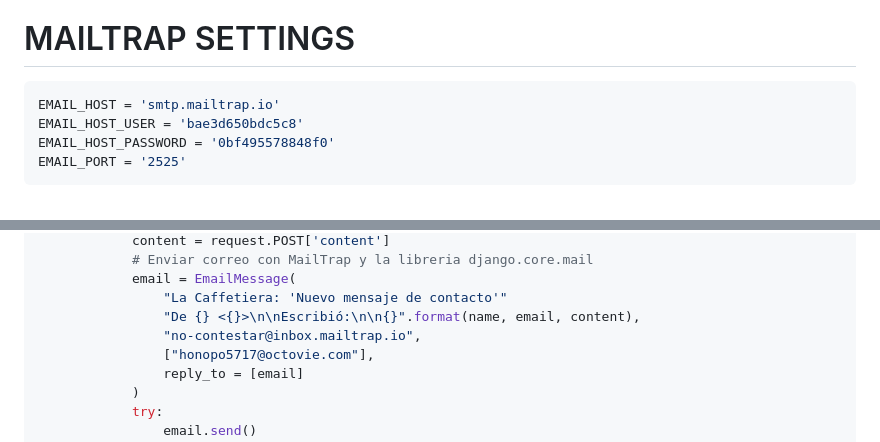
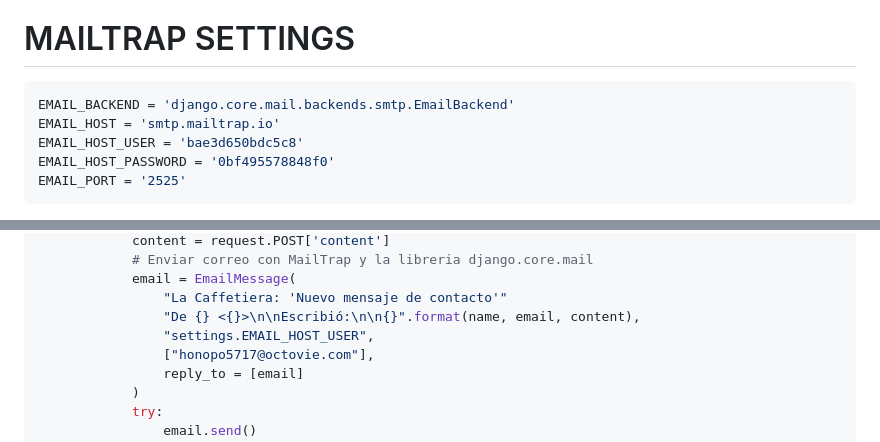
Before and after one commit to Markete17/BusinessWebPython, a Markdown page: README.md, 2 parts joined by grey strips. GitHub-like rendering.

````diff
--- a/README.md
+++ b/README.md
@@ -393,6 +393,7 @@ class ContactForm(forms.Form):
 # MAILTRAP SETTINGS
 
 ```python
+EMAIL_BACKEND = 'django.core.mail.backends.smtp.EmailBackend'
 EMAIL_HOST = 'smtp.mailtrap.io'
 EMAIL_HOST_USER = 'bae3d650bdc5c8'
 EMAIL_HOST_PASSWORD = '0bf495578848f0'
@@ -416,7 +417,7 @@ def contact(request):
             email = EmailMessage(
                 "La Caffetiera: 'Nuevo mensaje de contacto'"
                 "De {} <{}>\n\nEscribió:\n\n{}".format(name, email, content),
-                "no-contestar@inbox.mailtrap.io",
+                "settings.EMAIL_HOST_USER",
                 ["honopo5717@octovie.com"],
                 reply_to = [email]
             )
````
